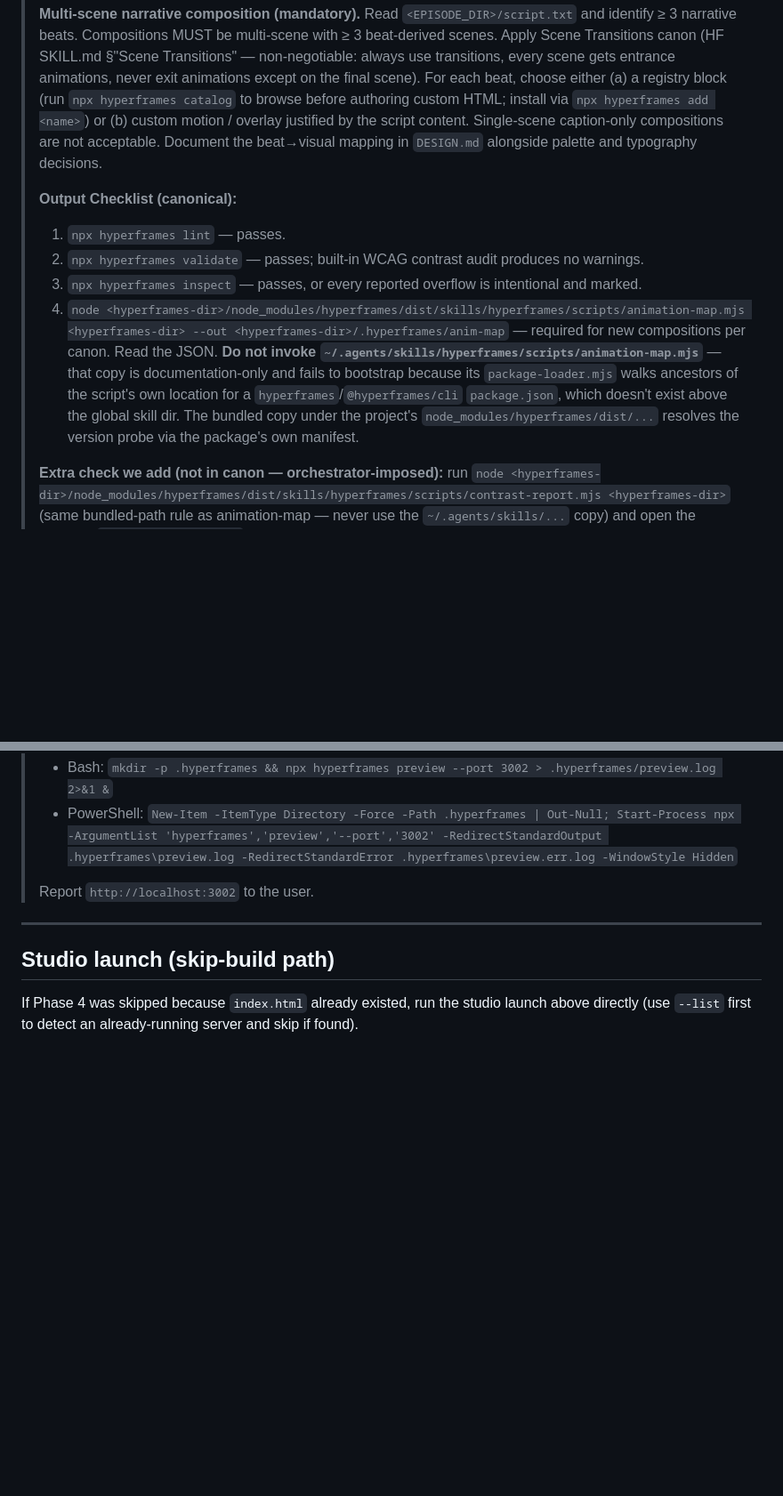
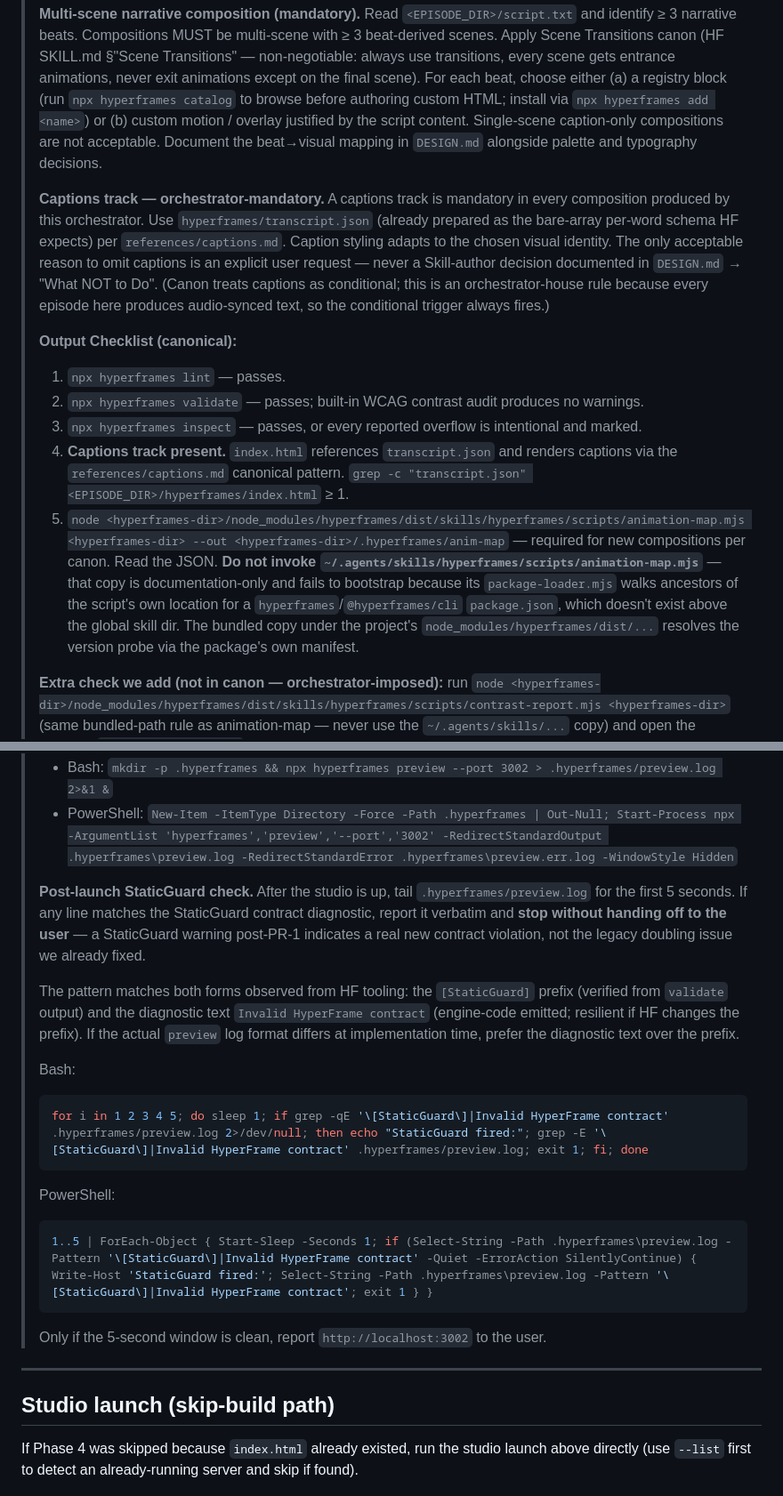
Before and after one commit to sidorovanthon/anticodeguy-video-editing-studio, a Markdown page: .claude/commands/edit-episode.md, 2 parts joined by grey strips. Shown at 89% size. Drawn GitHub-style; blank space fills up the shorter version.

Commit message:
brief(phase4): captions mandatory + StaticGuard post-launch gate
Captions now framed as orchestrator-house mandate (canon treats them
as conditional; our pipeline's conditional trigger always fires).
Output Checklist gains an explicit captions-track presence check.
Studio launch tails preview.log for [StaticGuard] for 5s — any hit
fails the phase to catch a future regression after PR-1's fix.

````diff
--- a/.claude/commands/edit-episode.md
+++ b/.claude/commands/edit-episode.md
@@ -179,11 +179,14 @@ Then invoke the `hyperframes` skill via the `Skill` tool with this verbatim brie
 >
 > **Multi-scene narrative composition (mandatory).** Read `<EPISODE_DIR>/script.txt` and identify ≥ 3 narrative beats. Compositions MUST be multi-scene with ≥ 3 beat-derived scenes. Apply Scene Transitions canon (HF SKILL.md §"Scene Transitions" — non-negotiable: always use transitions, every scene gets entrance animations, never exit animations except on the final scene). For each beat, choose either (a) a registry block (run `npx hyperframes catalog` to browse before authoring custom HTML; install via `npx hyperframes add <name>`) or (b) custom motion / overlay justified by the script content. Single-scene caption-only compositions are not acceptable. Document the beat→visual mapping in `DESIGN.md` alongside palette and typography decisions.
 >
+> **Captions track — orchestrator-mandatory.** A captions track is mandatory in every composition produced by this orchestrator. Use `hyperframes/transcript.json` (already prepared as the bare-array per-word schema HF expects) per `references/captions.md`. Caption styling adapts to the chosen visual identity. The only acceptable reason to omit captions is an explicit user request — never a Skill-author decision documented in `DESIGN.md` → "What NOT to Do". (Canon treats captions as conditional; this is an orchestrator-house rule because every episode here produces audio-synced text, so the conditional trigger always fires.)
+>
 > **Output Checklist (canonical):**
 > 1. `npx hyperframes lint` — passes.
 > 2. `npx hyperframes validate` — passes; built-in WCAG contrast audit produces no warnings.
 > 3. `npx hyperframes inspect` — passes, or every reported overflow is intentional and marked.
-> 4. `node <hyperframes-dir>/node_modules/hyperframes/dist/skills/hyperframes/scripts/animation-map.mjs <hyperframes-dir> --out <hyperframes-dir>/.hyperframes/anim-map` — required for new compositions per canon. Read the JSON. **Do not invoke `~/.agents/skills/hyperframes/scripts/animation-map.mjs`** — that copy is documentation-only and fails to bootstrap because its `package-loader.mjs` walks ancestors of the script's own location for a `hyperframes`/`@hyperframes/cli` `package.json`, which doesn't exist above the global skill dir. The bundled copy under the project's `node_modules/hyperframes/dist/...` resolves the version probe via the package's own manifest.
+> 4. **Captions track present.** `index.html` references `transcript.json` and renders captions via the `references/captions.md` canonical pattern. `grep -c "transcript.json" <EPISODE_DIR>/hyperframes/index.html` ≥ 1.
+> 5. `node <hyperframes-dir>/node_modules/hyperframes/dist/skills/hyperframes/scripts/animation-map.mjs <hyperframes-dir> --out <hyperframes-dir>/.hyperframes/anim-map` — required for new compositions per canon. Read the JSON. **Do not invoke `~/.agents/skills/hyperframes/scripts/animation-map.mjs`** — that copy is documentation-only and fails to bootstrap because its `package-loader.mjs` walks ancestors of the script's own location for a `hyperframes`/`@hyperframes/cli` `package.json`, which doesn't exist above the global skill dir. The bundled copy under the project's `node_modules/hyperframes/dist/...` resolves the version probe via the package's own manifest.
 >
 > **Extra check we add (not in canon — orchestrator-imposed):** run `node <hyperframes-dir>/node_modules/hyperframes/dist/skills/hyperframes/scripts/contrast-report.mjs <hyperframes-dir>` (same bundled-path rule as animation-map — never use the `~/.agents/skills/...` copy) and open the resulting `contrast-overlay.png` in the output dir. Fix any magenta regions; ideally clear yellow too. If absent or failing, do not block — log "extra check skipped/failed" and proceed.
 >
@@ -203,7 +206,21 @@ Then invoke the `hyperframes` skill via the `Skill` tool with this verbatim brie
 > - Bash: `mkdir -p .hyperframes && npx hyperframes preview --port 3002 > .hyperframes/preview.log 2>&1 &`
 > - PowerShell: `New-Item -ItemType Directory -Force -Path .hyperframes | Out-Null; Start-Process npx -ArgumentList 'hyperframes','preview','--port','3002' -RedirectStandardOutput .hyperframes\preview.log -RedirectStandardError .hyperframes\preview.err.log -WindowStyle Hidden`
 >
-> Report `http://localhost:3002` to the user.
+> **Post-launch StaticGuard check.** After the studio is up, tail `.hyperframes/preview.log` for the first 5 seconds. If any line matches the StaticGuard contract diagnostic, report it verbatim and **stop without handing off to the user** — a StaticGuard warning post-PR-1 indicates a real new contract violation, not the legacy doubling issue we already fixed.
+>
+> The pattern matches both forms observed from HF tooling: the `[StaticGuard]` prefix (verified from `validate` output) and the diagnostic text `Invalid HyperFrame contract` (engine-code emitted; resilient if HF changes the prefix). If the actual `preview` log format differs at implementation time, prefer the diagnostic text over the prefix.
+>
+> Bash:
+> ```bash
+> for i in 1 2 3 4 5; do sleep 1; if grep -qE '\[StaticGuard\]|Invalid HyperFrame contract' .hyperframes/preview.log 2>/dev/null; then echo "StaticGuard fired:"; grep -E '\[StaticGuard\]|Invalid HyperFrame contract' .hyperframes/preview.log; exit 1; fi; done
+> ```
+>
+> PowerShell:
+> ```powershell
+> 1..5 | ForEach-Object { Start-Sleep -Seconds 1; if (Select-String -Path .hyperframes\preview.log -Pattern '\[StaticGuard\]|Invalid HyperFrame contract' -Quiet -ErrorAction SilentlyContinue) { Write-Host 'StaticGuard fired:'; Select-String -Path .hyperframes\preview.log -Pattern '\[StaticGuard\]|Invalid HyperFrame contract'; exit 1 } }
+> ```
+>
+> Only if the 5-second window is clean, report `http://localhost:3002` to the user.
 
 ---
 
````
Also changed, not shown: other parts of .claude/commands/edit-episode.md (+1 -1 lines).
